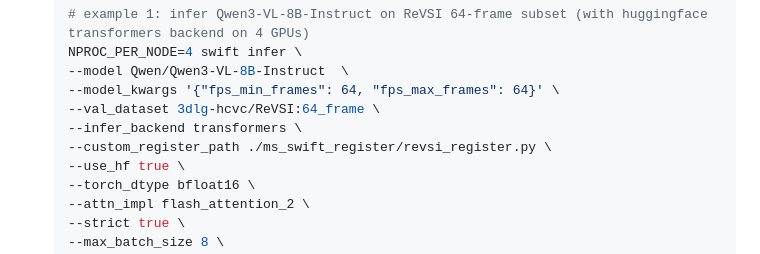
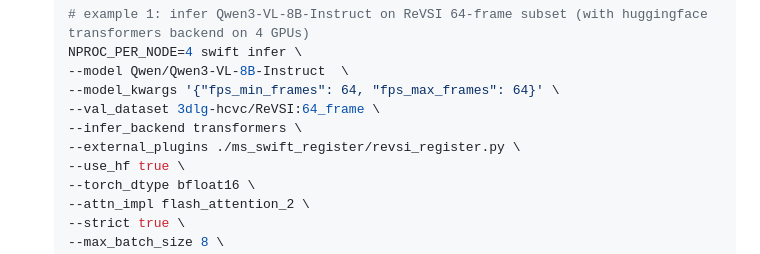
Before and after one commit to 3dlg-hcvc/revsi, a Markdown page: README.md, the part around the change. Rendered like a GitHub page.

Commit message:
Update custom_register_path to external_plugins

```diff
--- a/README.md
+++ b/README.md
@@ -69,7 +69,7 @@ ReVSI supports inference / evaluation with the following frameworks:
   --model_kwargs '{"fps_min_frames": 64, "fps_max_frames": 64}' \
   --val_dataset 3dlg-hcvc/ReVSI:64_frame \
   --infer_backend transformers \
-  --custom_register_path ./ms_swift_register/revsi_register.py \
+  --external_plugins ./ms_swift_register/revsi_register.py \
   --use_hf true \
   --torch_dtype bfloat16 \
   --attn_impl flash_attention_2 \
```
